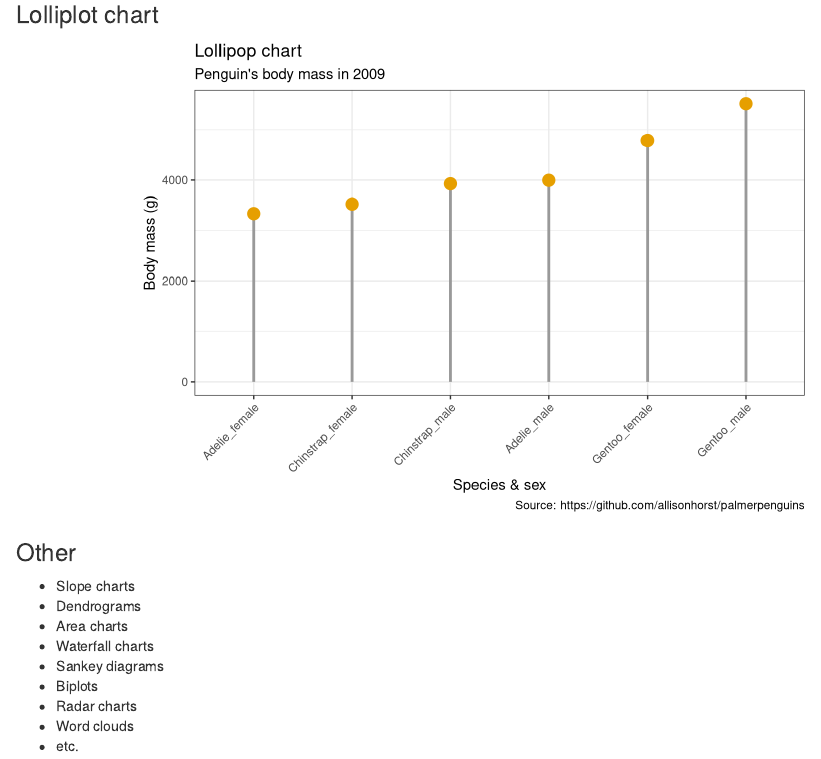
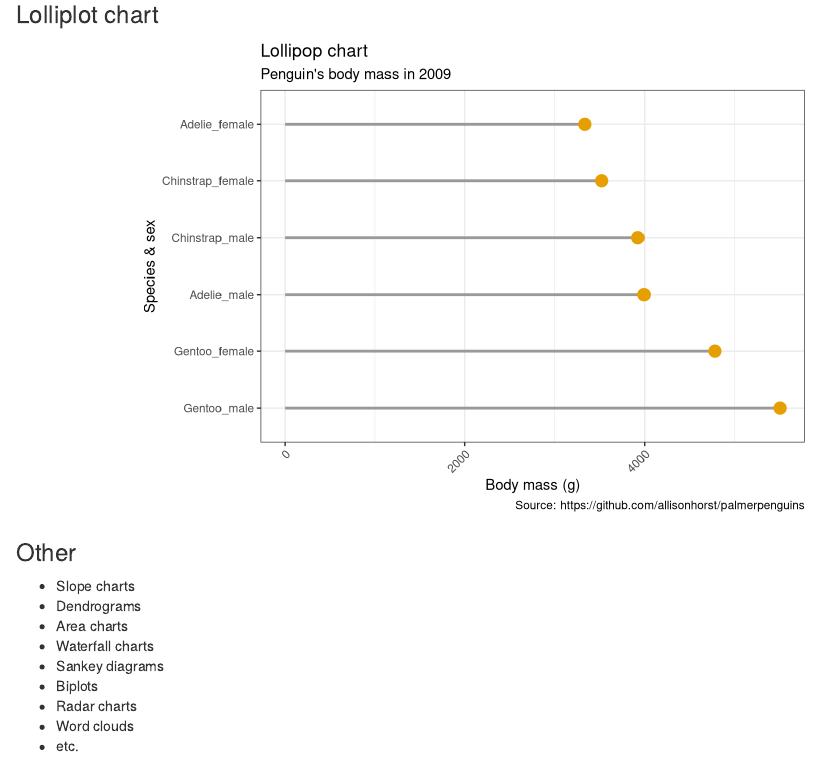
Before and after one commit to ShirinG/thegoodthebadtheugly, an R Markdown document (code_for_plots.Rmd): the page in a window 1100 px wide, from 8230 px down. Rendered offline with R 4.5, knitr and Pandoc, with nearby package versions; code that draws random numbers runs with fixed seeds of ours; some code elsewhere in the file could not run offline.

Commit message:
lollipop modified

```diff
--- a/code_for_plots.Rmd
+++ b/code_for_plots.Rmd
@@ -549,11 +549,12 @@ knitr::include_graphics(pngfile)
          year = paste0("year_", year)) %>%
     spread(year, mean_bmg) %>%
     ggplot() +
-    geom_segment(aes(x = reorder(species_sex, year_2009), xend = reorder(species_sex, year_2009),
+    geom_segment(aes(x = reorder(species_sex, -year_2009), xend = reorder(species_sex, -year_2009),
                    y = 0, yend = year_2009),
                  color = "#999999", size = 1) +
-    geom_point(aes(x = reorder(species_sex, year_2009), y = year_2009),
+    geom_point(aes(x = reorder(species_sex, -year_2009), y = year_2009),
                size = 4, color = "#E69F00") +
+    coord_flip() +
     theme(axis.text.x = element_text(angle = 45, vjust = 1, hjust = 1)) +
       labs(x = "Species & sex",
            y = "Body mass (g)",
```
